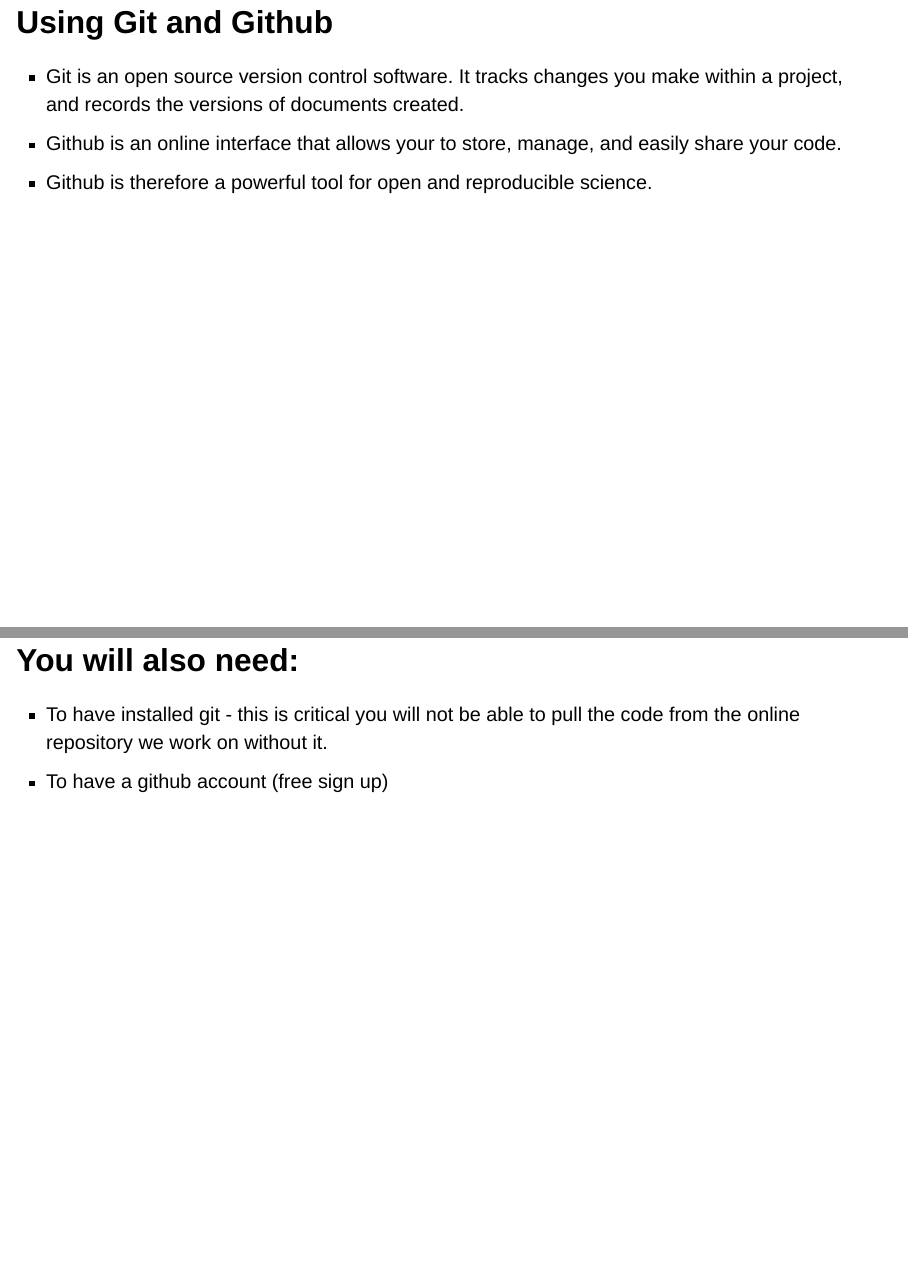
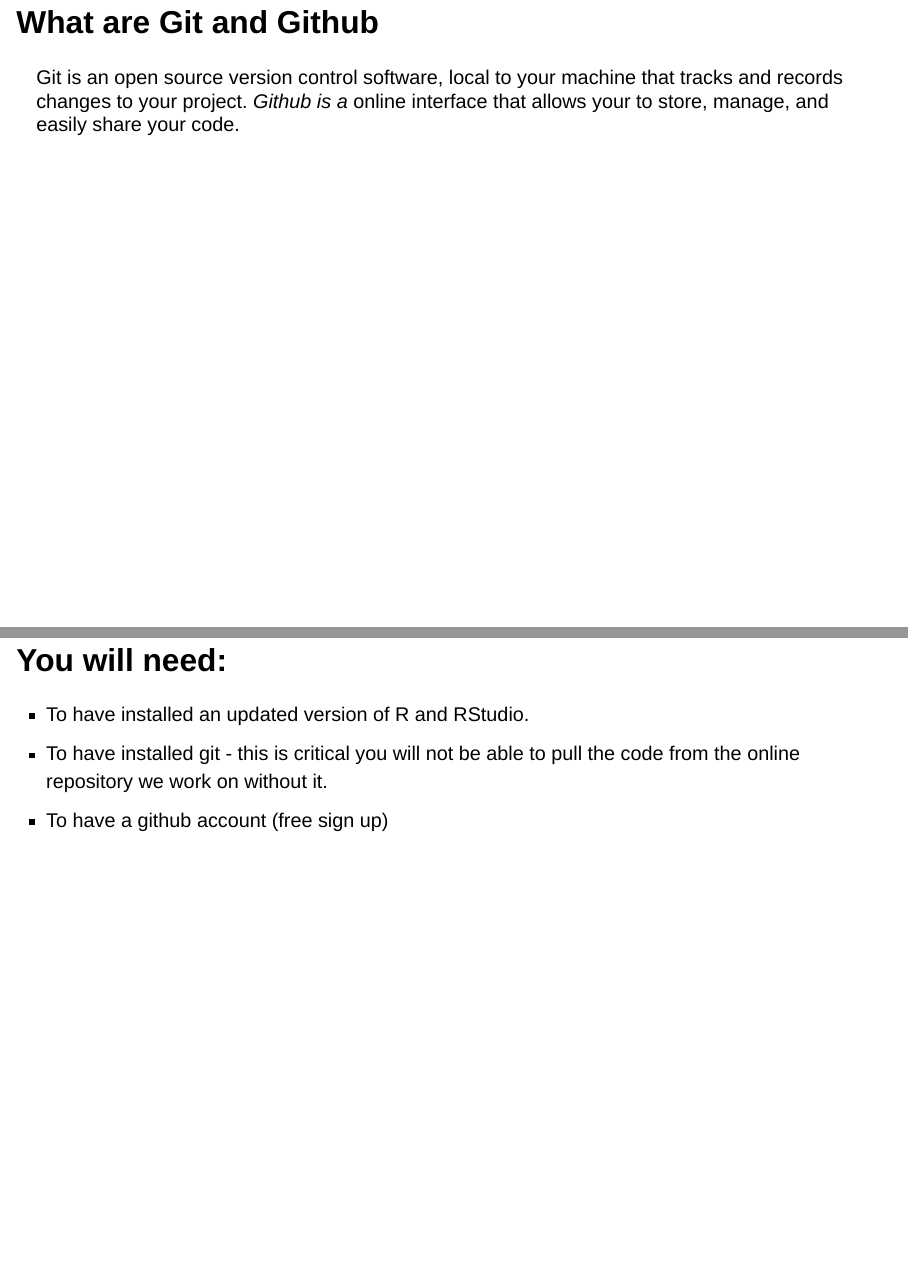
Before and after one commit to CBCS-Hack/tidy_data_principles, a Quarto document (introduction_slides.qmd): pages 3 and 5 of 5, joined at a grey line. Rendered offline with R 4.5, knitr and Pandoc in place of Quarto, with nearby package versions; drawn as Slidy slides in place of the format the file asks for.

Commit message:
Pushes most recent readme changes

```diff
--- a/introduction_slides.qmd
+++ b/introduction_slides.qmd
@@ -16,19 +16,14 @@
 
 Install RStudio from [Posit](https://posit.co/download/rstudio-desktop/) and follow prompts for the appropriate operating system.
 
+## What are Git and Github
 
-## Using Git and Github
-
--   Git is an open source version control software. It tracks changes you make within a project, and records the versions of documents created.
--   Github is an online interface that allows your to store, manage, and easily share your code.
--   Github is therefore a powerful tool for open and reproducible science.
-
-<p align = "right">
+Git is an open source version control software, local to your machine that tracks and records changes to your project. *Github is a* online interface that allows your to store, manage, and easily share your code.
 
 ![](figures/icons/git-github.png)
 
+## You will need:
 
-## You will also need:
-
-- To have installed git - this is critical you will not be able to pull the code from the online repository we work on without it.
-- To have a github account (free sign up)
+-   To have installed an updated version of R and RStudio.
+-   To have installed git - this is critical you will not be able to pull the code from the online repository we work on without it.
+-   To have a github account (free sign up)
```
Also changed, not shown: README.md.
